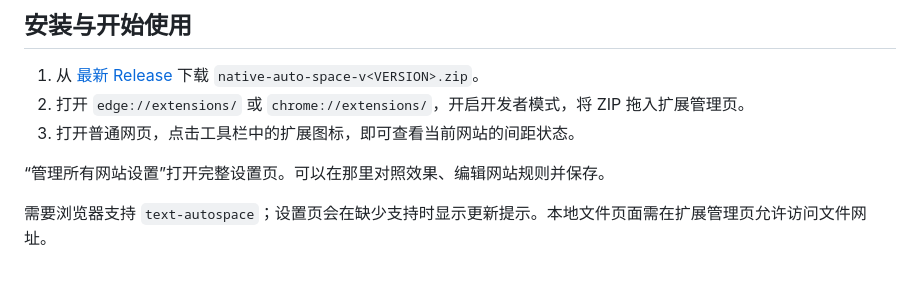
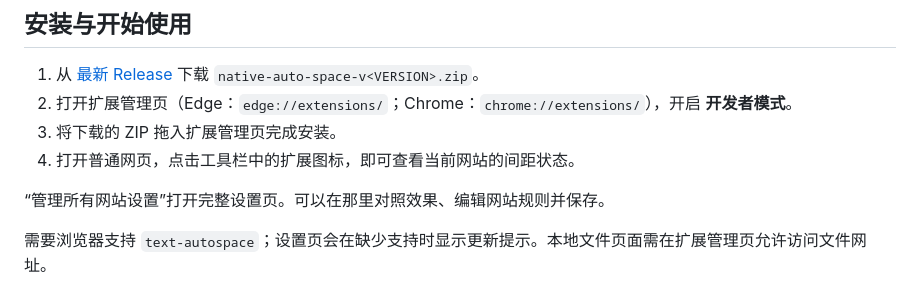
Before and after one commit to Speechlessmanbilibili/native-auto-space, a Markdown page: README.md, the part around the change. GitHub-like rendering.

Commit message:
明确安装前须开启开发者模式

```diff
--- a/README.md
+++ b/README.md
@@ -35,8 +35,9 @@
 ## 安装与开始使用
 
 1. 从 [最新 Release](https://github.com/Speechlessmanbilibili/native-auto-space/releases/latest) 下载 `native-auto-space-v<VERSION>.zip`。
-2. 打开 `edge://extensions/` 或 `chrome://extensions/`，开启开发者模式，将 ZIP 拖入扩展管理页。
-3. 打开普通网页，点击工具栏中的扩展图标，即可查看当前网站的间距状态。
+2. 打开扩展管理页（Edge：`edge://extensions/`；Chrome：`chrome://extensions/`），开启 **开发者模式**。
+3. 将下载的 ZIP 拖入扩展管理页完成安装。
+4. 打开普通网页，点击工具栏中的扩展图标，即可查看当前网站的间距状态。
 
 “管理所有网站设置”打开完整设置页。可以在那里对照效果、编辑网站规则并保存。
 
```
